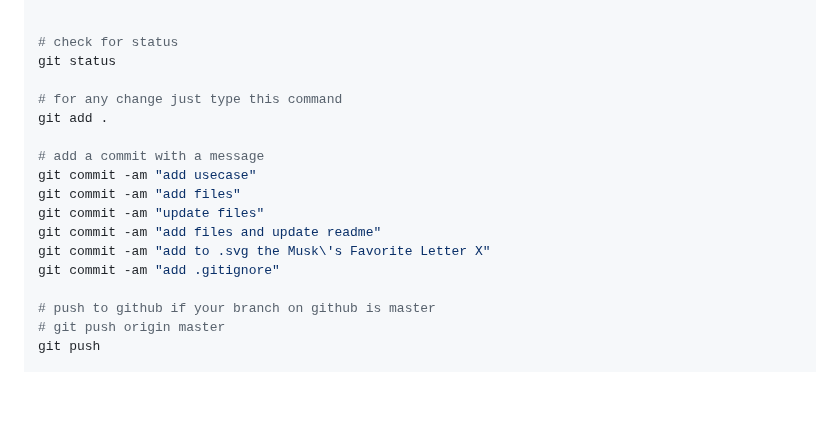
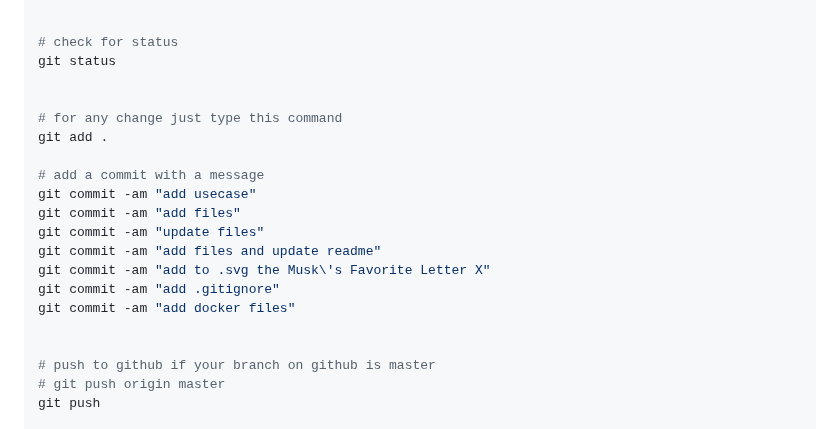
Before and after one commit to id-2/ia_usages, a Markdown page: README.md, the part around the change. Drawn GitHub-style; blank space fills up the shorter version.

```diff
--- a/README.md
+++ b/README.md
@@ -51,6 +51,7 @@ git branch
 # check for status
 git status
 
+
 # for any change just type this command
 git add .
 
@@ -61,6 +62,8 @@ git commit -am "update files"
 git commit -am "add files and update readme"
 git commit -am "add to .svg the Musk\'s Favorite Letter X"
 git commit -am "add .gitignore"
+git commit -am "add docker files"
+
 
 # push to github if your branch on github is master
 # git push origin master
```
